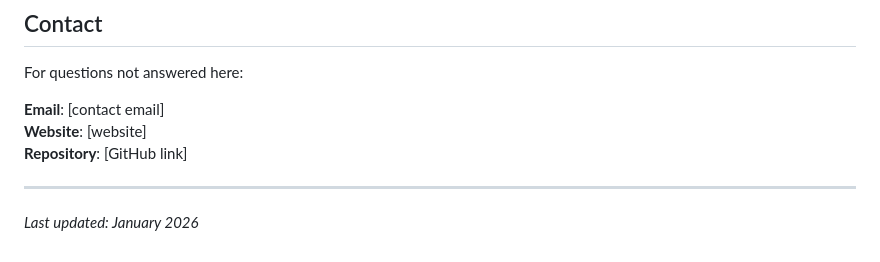
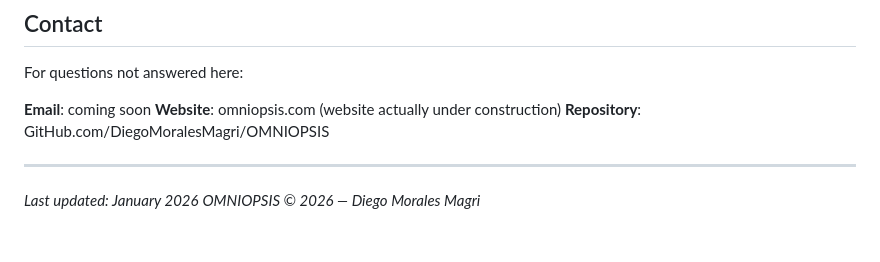
Before and after one commit to DiegoMoralesMagri/OMNIOPSIS, a Markdown page: press-kit/FAQ.md, the part around the change. Drawn GitHub-style.

```diff
--- a/press-kit/FAQ.md
+++ b/press-kit/FAQ.md
@@ -270,10 +270,11 @@ AI can be a navigator of the Omniopsis.
 
 For questions not answered here:
 
-**Email**: [contact email]
-**Website**: [website]
-**Repository**: [GitHub link]
+**Email**: coming soon
+**Website**: omniopsis.com (website actually under construction)
+**Repository**: GitHub.com/DiegoMoralesMagri/OMNIOPSIS
 
 ---
 
 *Last updated: January 2026*
+*OMNIOPSIS © 2026 — Diego Morales Magri*
```
